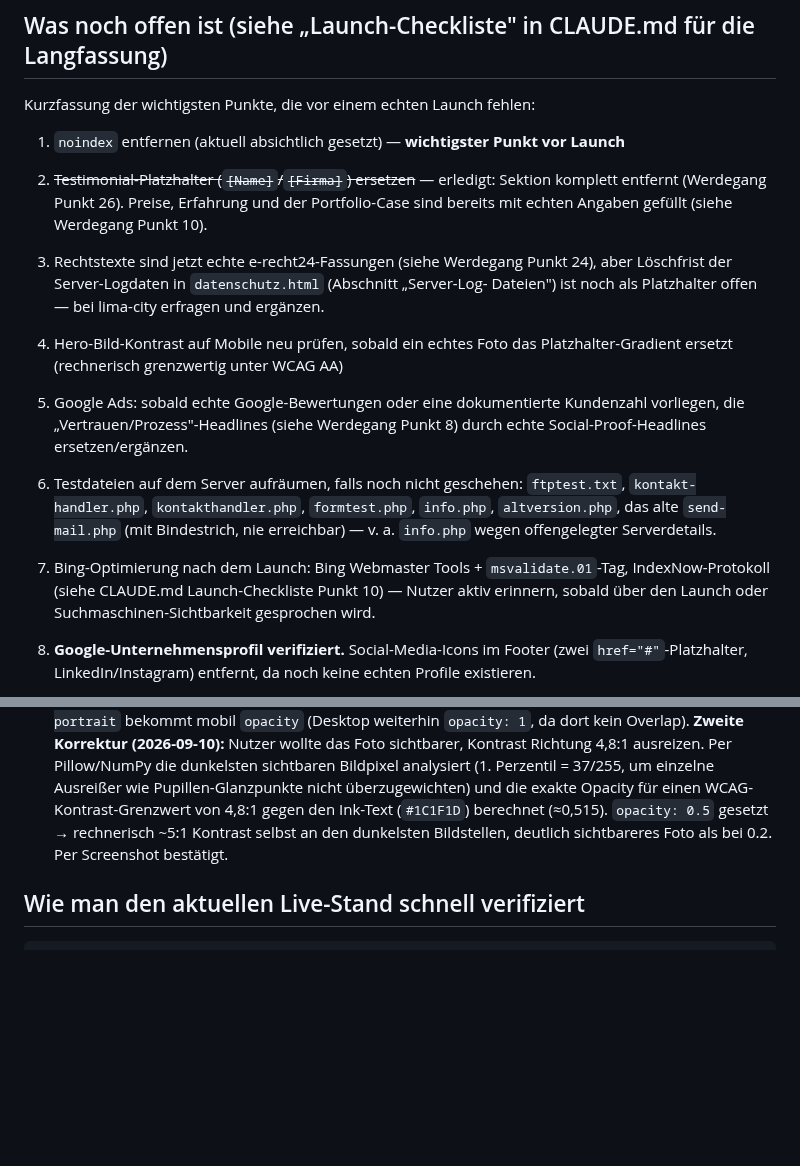
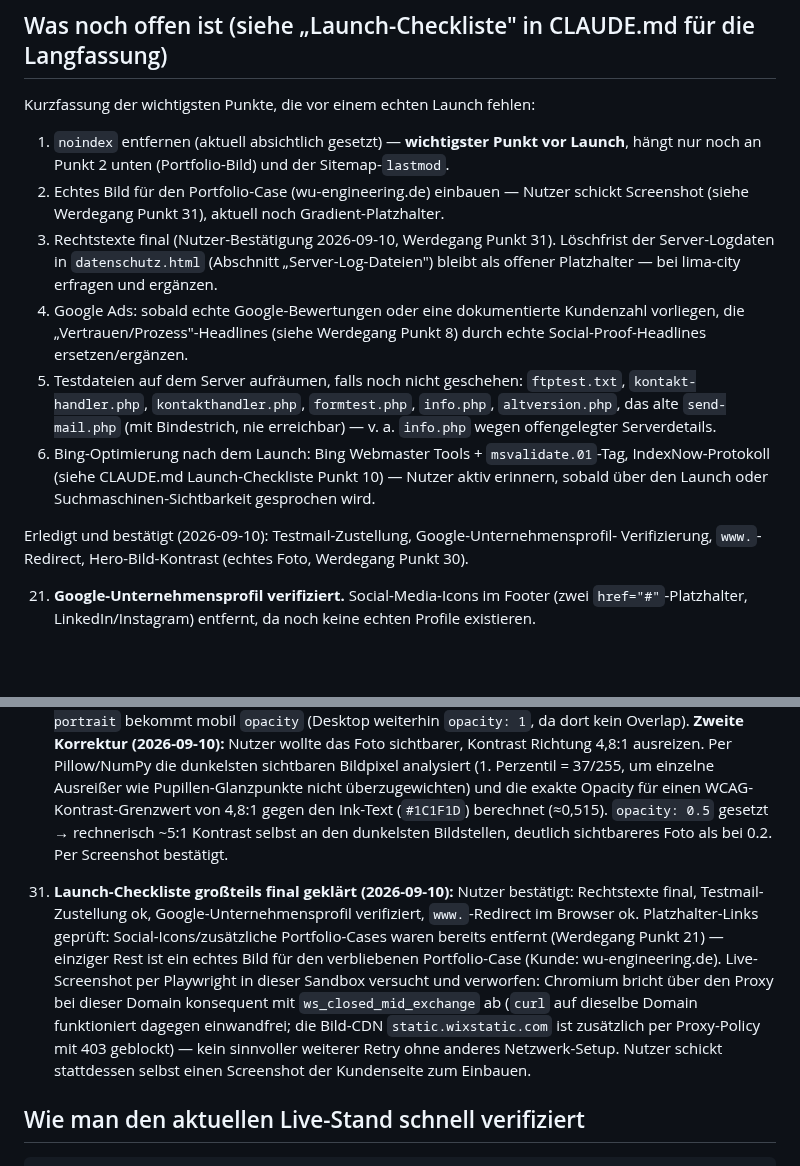
Before and after one commit to pascalmuhl-source/Website-neu, a Markdown page: PROJECT-STATUS.md, 2 parts joined by grey strips. Drawn GitHub-style; blank space fills up the shorter version.

````diff
--- a/PROJECT-STATUS.md
+++ b/PROJECT-STATUS.md
@@ -381,25 +381,26 @@ rekonstruiert werden muss — Details/Begründung stehen in Werdegang Punkt 10.
 
 Kurzfassung der wichtigsten Punkte, die vor einem echten Launch fehlen:
 
-1. `noindex` entfernen (aktuell absichtlich gesetzt) — **wichtigster Punkt vor Launch**
-2. ~~Testimonial-Platzhalter (`[Name]`/`[Firma]`) ersetzen~~ — erledigt: Sektion
-   komplett entfernt (Werdegang Punkt 26). Preise, Erfahrung und der Portfolio-Case
-   sind bereits mit echten Angaben gefüllt (siehe Werdegang Punkt 10).
-3. Rechtstexte sind jetzt echte e-recht24-Fassungen (siehe Werdegang Punkt 24), aber
-   Löschfrist der Server-Logdaten in `datenschutz.html` (Abschnitt „Server-Log-
-   Dateien") ist noch als Platzhalter offen — bei lima-city erfragen und ergänzen.
-4. Hero-Bild-Kontrast auf Mobile neu prüfen, sobald ein echtes Foto das
-   Platzhalter-Gradient ersetzt (rechnerisch grenzwertig unter WCAG AA)
-5. Google Ads: sobald echte Google-Bewertungen oder eine dokumentierte Kundenzahl
+1. `noindex` entfernen (aktuell absichtlich gesetzt) — **wichtigster Punkt vor Launch**,
+   hängt nur noch an Punkt 2 unten (Portfolio-Bild) und der Sitemap-`lastmod`.
+2. Echtes Bild für den Portfolio-Case (wu-engineering.de) einbauen — Nutzer schickt
+   Screenshot (siehe Werdegang Punkt 31), aktuell noch Gradient-Platzhalter.
+3. Rechtstexte final (Nutzer-Bestätigung 2026-09-10, Werdegang Punkt 31). Löschfrist
+   der Server-Logdaten in `datenschutz.html` (Abschnitt „Server-Log-Dateien") bleibt
+   als offener Platzhalter — bei lima-city erfragen und ergänzen.
+4. Google Ads: sobald echte Google-Bewertungen oder eine dokumentierte Kundenzahl
    vorliegen, die „Vertrauen/Prozess"-Headlines (siehe Werdegang Punkt 8) durch echte
    Social-Proof-Headlines ersetzen/ergänzen.
-6. Testdateien auf dem Server aufräumen, falls noch nicht geschehen: `ftptest.txt`,
+5. Testdateien auf dem Server aufräumen, falls noch nicht geschehen: `ftptest.txt`,
    `kontakt-handler.php`, `kontakthandler.php`, `formtest.php`, `info.php`,
    `altversion.php`, das alte `send-mail.php` (mit Bindestrich, nie erreichbar) —
    v. a. `info.php` wegen offengelegter Serverdetails.
-7. Bing-Optimierung nach dem Launch: Bing Webmaster Tools + `msvalidate.01`-Tag,
+6. Bing-Optimierung nach dem Launch: Bing Webmaster Tools + `msvalidate.01`-Tag,
    IndexNow-Protokoll (siehe CLAUDE.md Launch-Checkliste Punkt 10) — Nutzer aktiv
    erinnern, sobald über den Launch oder Suchmaschinen-Sichtbarkeit gesprochen wird.
+
+Erledigt und bestätigt (2026-09-10): Testmail-Zustellung, Google-Unternehmensprofil-
+Verifizierung, `www.`-Redirect, Hero-Bild-Kontrast (echtes Foto, Werdegang Punkt 30).
 
 21. **Google-Unternehmensprofil verifiziert.** Social-Media-Icons im Footer (zwei
     `href="#"`-Platzhalter, LinkedIn/Instagram) entfernt, da noch keine echten
@@ -500,6 +501,18 @@ Kurzfassung der wichtigsten Punkte, die vor einem echten Launch fehlen:
     → rechnerisch ~5:1 Kontrast selbst an den dunkelsten Bildstellen, deutlich
     sichtbareres Foto als bei 0.2. Per Screenshot bestätigt.
 
+31. **Launch-Checkliste großteils final geklärt (2026-09-10):** Nutzer bestätigt:
+    Rechtstexte final, Testmail-Zustellung ok, Google-Unternehmensprofil verifiziert,
+    `www.`-Redirect im Browser ok. Platzhalter-Links geprüft: Social-Icons/zusätzliche
+    Portfolio-Cases waren bereits entfernt (Werdegang Punkt 21) — einziger Rest ist ein
+    echtes Bild für den verbliebenen Portfolio-Case (Kunde: wu-engineering.de).
+    Live-Screenshot per Playwright in dieser Sandbox versucht und verworfen: Chromium
+    bricht über den Proxy bei dieser Domain konsequent mit `ws_closed_mid_exchange`
+    ab (`curl` auf dieselbe Domain funktioniert dagegen einwandfrei; die Bild-CDN
+    `static.wixstatic.com` ist zusätzlich per Proxy-Policy mit 403 geblockt) —
+    kein sinnvoller weiterer Retry ohne anderes Netzwerk-Setup. Nutzer schickt
+    stattdessen selbst einen Screenshot der Kundenseite zum Einbauen.
+
 ## Wie man den aktuellen Live-Stand schnell verifiziert
 
 ```bash
````
Also changed, not shown: CLAUDE.md (+18 -13 lines).
